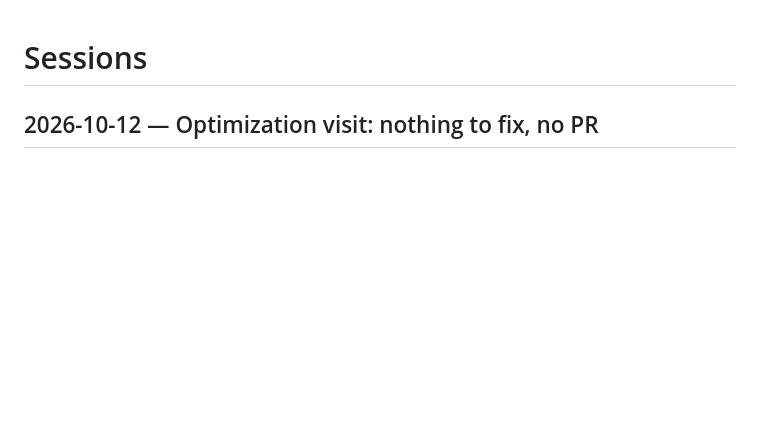
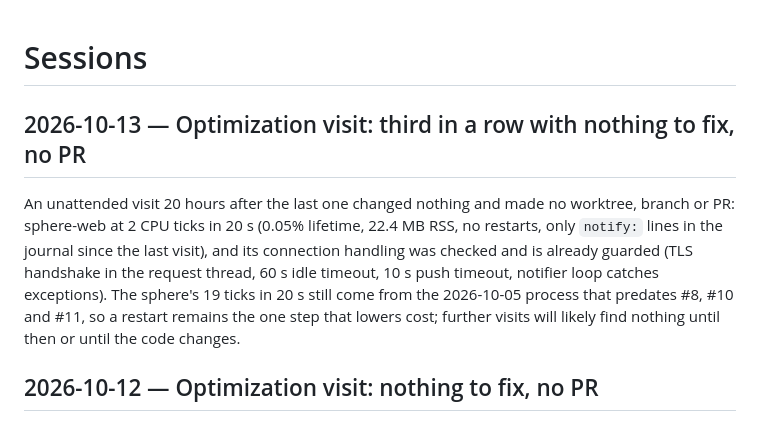
Before and after one commit to relidaning/floatingsphere, a Markdown page: SESSION.md, the part around the change. Rendered like a GitHub page; blank space fills up the shorter version.

Commit message:
SESSION.md: notes from the 2026-10-13 no-change optimization visit
Co-Authored-By: Claude Opus 5.5 <noreply@anthropic.com>

```diff
--- a/SESSION.md
+++ b/SESSION.md
@@ -1,4 +1,7 @@
 # Sessions
+
+## 2026-10-13 — Optimization visit: third in a row with nothing to fix, no PR
+An unattended visit 20 hours after the last one changed nothing and made no worktree, branch or PR: sphere-web at 2 CPU ticks in 20 s (0.05% lifetime, 22.4 MB RSS, no restarts, only `notify:` lines in the journal since the last visit), and its connection handling was checked and is already guarded (TLS handshake in the request thread, 60 s idle timeout, 10 s push timeout, notifier loop catches exceptions). The sphere's 19 ticks in 20 s still come from the 2026-10-05 process that predates #8, #10 and #11, so a restart remains the one step that lowers cost; further visits will likely find nothing until then or until the code changes.
 
 ## 2026-10-12 — Optimization visit: nothing to fix, no PR
 An unattended visit five hours after #11 measured both processes and found no new gap, so it made no worktree, branch or PR: sphere-web at 0.05% CPU and 23.7 MB after 6 days (`/api/state` 10.8 ms, `list_resumable()` 119–174 ms cold and 1–2 ms cached, `read_chat()` 12–17 ms on a 19 MB transcript), no failed push in 364 notifications over 30 days, and `_resume_cache` keeping entries for deleted transcripts at no measurable cost. The one thing that would lower cost now is still restarting the sphere, which has run since 2026-10-05 and so predates #8, #10 and #11.
```
